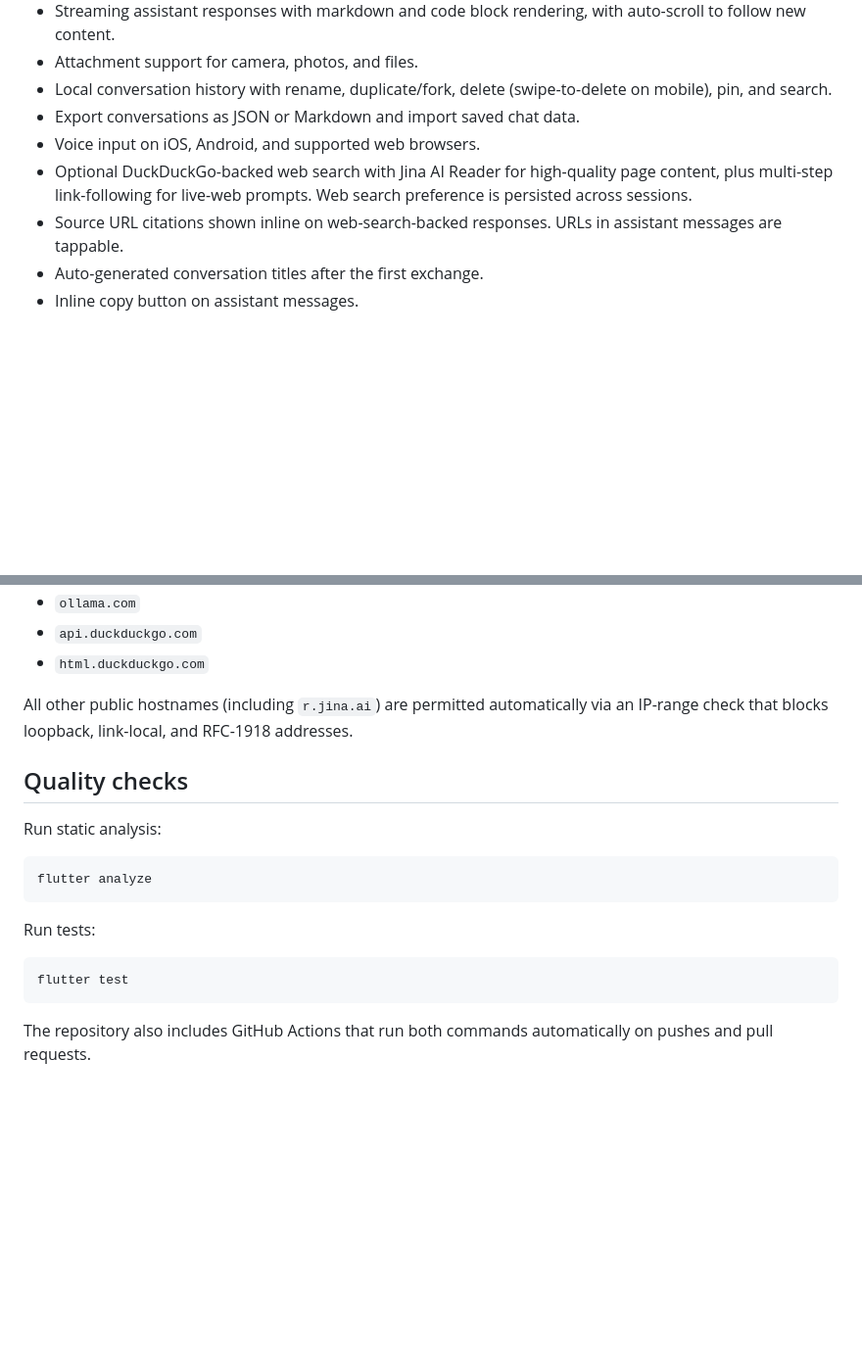
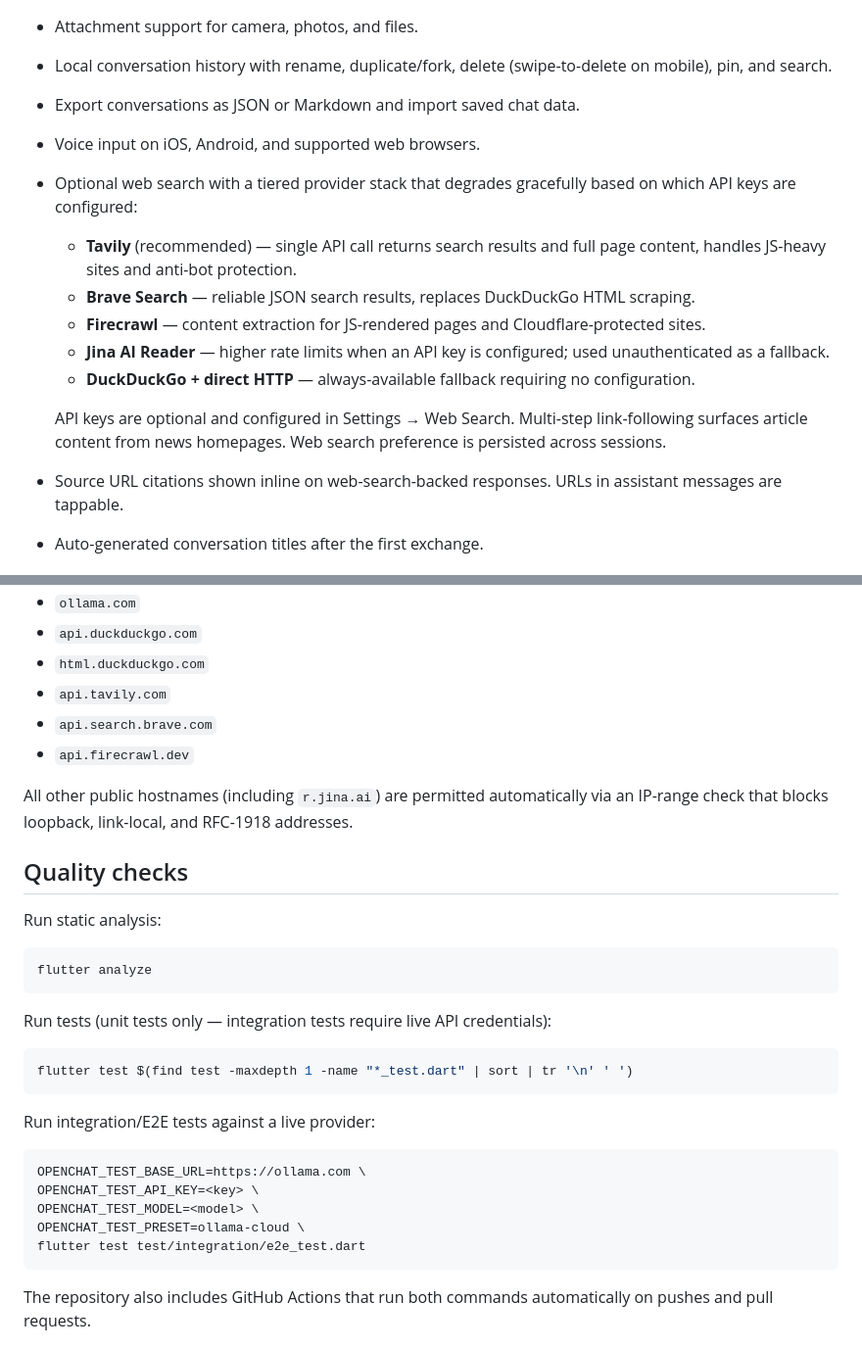
Before and after one commit to mhingston/openchat, a Markdown page: README.md, 2 parts joined by grey strips. Shown at 98% size. GitHub-like rendering; blank space fills up the shorter version.

Commit message:
docs: update README for tiered web search and E2E tests
Co-authored-by: Copilot <223556219+Copilot@users.noreply.github.com>

````diff
--- a/README.md
+++ b/README.md
@@ -20,7 +20,14 @@ OpenChat is a Flutter chat client with a ChatGPT-style interface, local conversa
 - Local conversation history with rename, duplicate/fork, delete (swipe-to-delete on mobile), pin, and search.
 - Export conversations as JSON or Markdown and import saved chat data.
 - Voice input on iOS, Android, and supported web browsers.
-- Optional DuckDuckGo-backed web search with Jina AI Reader for high-quality page content, plus multi-step link-following for live-web prompts. Web search preference is persisted across sessions.
+- Optional web search with a tiered provider stack that degrades gracefully based on which API keys are configured:
+  - **Tavily** (recommended) — single API call returns search results and full page content, handles JS-heavy sites and anti-bot protection.
+  - **Brave Search** — reliable JSON search results, replaces DuckDuckGo HTML scraping.
+  - **Firecrawl** — content extraction for JS-rendered pages and Cloudflare-protected sites.
+  - **Jina AI Reader** — higher rate limits when an API key is configured; used unauthenticated as a fallback.
+  - **DuckDuckGo + direct HTTP** — always-available fallback requiring no configuration.
+
+  API keys are optional and configured in Settings → Web Search. Multi-step link-following surfaces article content from news homepages. Web search preference is persisted across sessions.
 - Source URL citations shown inline on web-search-backed responses. URLs in assistant messages are tappable.
 - Auto-generated conversation titles after the first exchange.
 - Inline copy button on assistant messages.
@@ -82,6 +89,9 @@ The default allowlist already includes:
 - `ollama.com`
 - `api.duckduckgo.com`
 - `html.duckduckgo.com`
+- `api.tavily.com`
+- `api.search.brave.com`
+- `api.firecrawl.dev`
 
 All other public hostnames (including `r.jina.ai`) are permitted automatically via an IP-range check that blocks loopback, link-local, and RFC-1918 addresses.
 
@@ -93,10 +103,20 @@ Run static analysis:
 flutter analyze
 ```
 
-Run tests:
+Run tests (unit tests only — integration tests require live API credentials):
 
 ```bash
-flutter test
+flutter test $(find test -maxdepth 1 -name "*_test.dart" | sort | tr '\n' ' ')
+```
+
+Run integration/E2E tests against a live provider:
+
+```bash
+OPENCHAT_TEST_BASE_URL=https://ollama.com \
+OPENCHAT_TEST_API_KEY=<key> \
+OPENCHAT_TEST_MODEL=<model> \
+OPENCHAT_TEST_PRESET=ollama-cloud \
+flutter test test/integration/e2e_test.dart
 ```
 
 The repository also includes GitHub Actions that run both commands automatically on pushes and pull requests.
````
